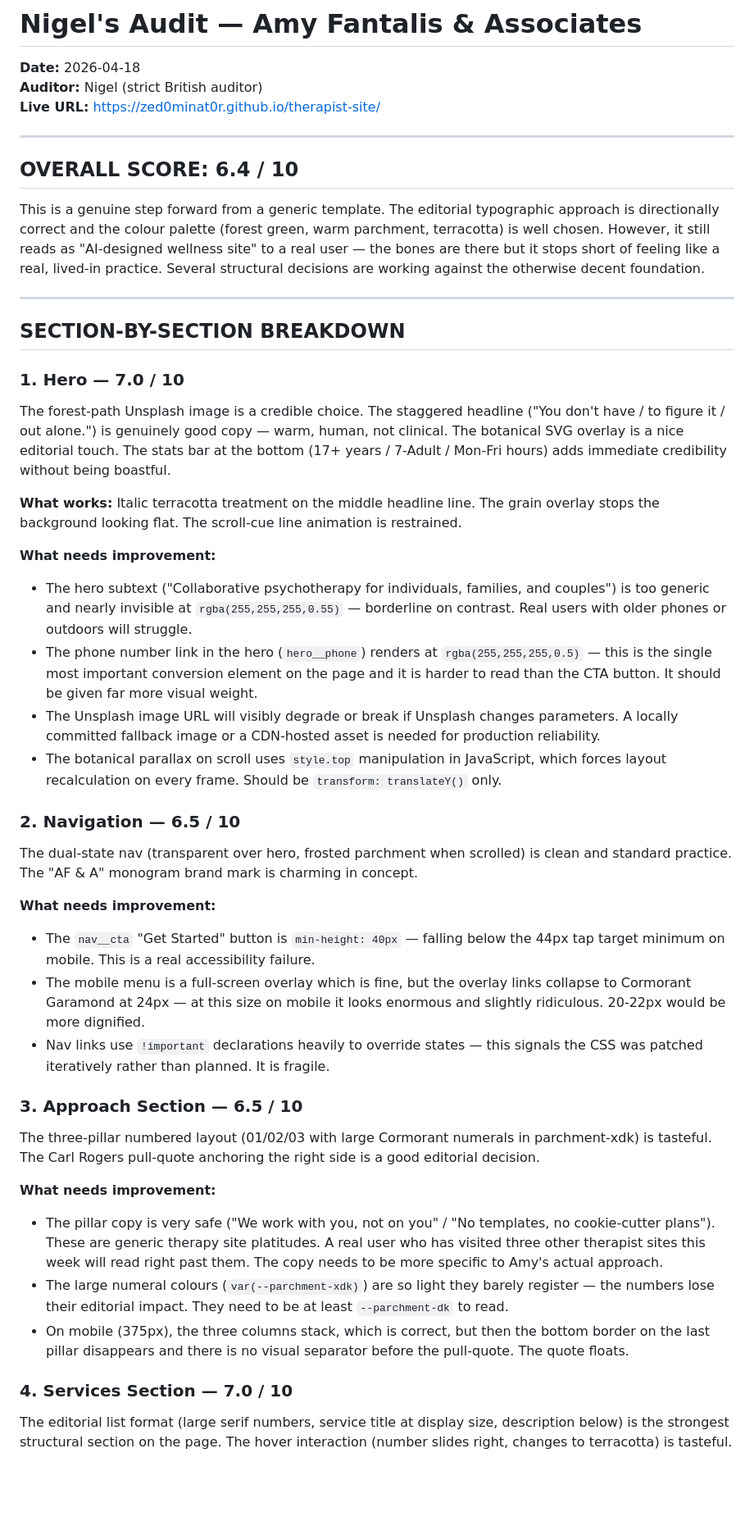
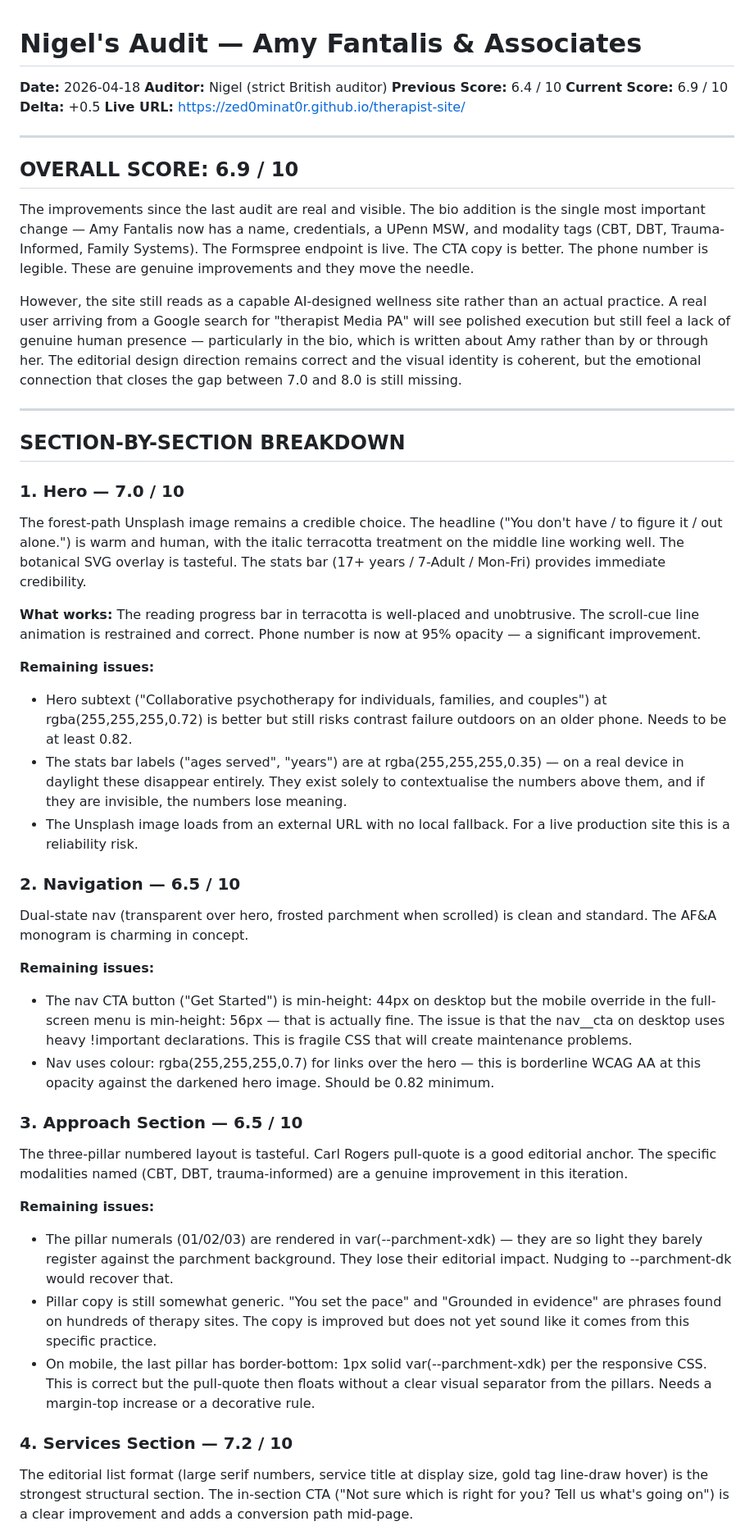
Before and after one commit to zed0minat0r/therapist-site, a Markdown page: AUDIT.md, the part around one of its changes. Shown at 82% size. GitHub-like rendering; blank space fills up the shorter version.

```diff
--- a/AUDIT.md
+++ b/AUDIT.md
@@ -1,45 +1,48 @@
 # Nigel's Audit — Amy Fantalis & Associates
 **Date:** 2026-04-18
 **Auditor:** Nigel (strict British auditor)
+**Previous Score:** 6.4 / 10
+**Current Score:** 6.9 / 10
+**Delta:** +0.5
 **Live URL:** https://zed0minat0r.github.io/therapist-site/
 
 ---
 
-## OVERALL SCORE: 6.4 / 10
+## OVERALL SCORE: 6.9 / 10
 
-This is a genuine step forward from a generic template. The editorial typographic approach is directionally correct and the colour palette (forest green, warm parchment, terracotta) is well chosen. However, it still reads as "AI-designed wellness site" to a real user — the bones are there but it stops short of feeling like a real, lived-in practice. Several structural decisions are working against the otherwise decent foundation.
+The improvements since the last audit are real and visible. The bio addition is the single most important change — Amy Fantalis now has a name, credentials, a UPenn MSW, and modality tags (CBT, DBT, Trauma-Informed, Family Systems). The Formspree endpoint is live. The CTA copy is better. The phone number is legible. These are genuine improvements and they move the needle.
+
+However, the site still reads as a capable AI-designed wellness site rather than an actual practice. A real user arriving from a Google search for "therapist Media PA" will see polished execution but still feel a lack of genuine human presence — particularly in the bio, which is written about Amy rather than by or through her. The editorial design direction remains correct and the visual identity is coherent, but the emotional connection that closes the gap between 7.0 and 8.0 is still missing.
 
 ---
 
 ## SECTION-BY-SECTION BREAKDOWN
 
 ### 1. Hero — 7.0 / 10
-The forest-path Unsplash image is a credible choice. The staggered headline ("You don't have / to figure it / out alone.") is genuinely good copy — warm, human, not clinical. The botanical SVG overlay is a nice editorial touch. The stats bar at the bottom (17+ years / 7-Adult / Mon-Fri hours) adds immediate credibility without being boastful.
+The forest-path Unsplash image remains a credible choice. The headline ("You don't have / to figure it / out alone.") is warm and human, with the italic terracotta treatment on the middle line working well. The botanical SVG overlay is tasteful. The stats bar (17+ years / 7-Adult / Mon-Fri) provides immediate credibility.
 
-**What works:** Italic terracotta treatment on the middle headline line. The grain overlay stops the background looking flat. The scroll-cue line animation is restrained.
+**What works:** The reading progress bar in terracotta is well-placed and unobtrusive. The scroll-cue line animation is restrained and correct. Phone number is now at 95% opacity — a significant improvement.
 
-**What needs improvement:**
-- The hero subtext ("Collaborative psychotherapy for individuals, families, and couples") is too generic and nearly invisible at `rgba(255,255,255,0.55)` — borderline on contrast. Real users with older phones or outdoors will struggle.
-- The phone number link in the hero (`hero__phone`) renders at `rgba(255,255,255,0.5)` — this is the single most important conversion element on the page and it is harder to read than the CTA button. It should be given far more visual weight.
-- The Unsplash image URL will visibly degrade or break if Unsplash changes parameters. A locally committed fallback image or a CDN-hosted asset is needed for production reliability.
-- The botanical parallax on scroll uses `style.top` manipulation in JavaScript, which forces layout recalculation on every frame. Should be `transform: translateY()` only.
+**Remaining issues:**
+- Hero subtext ("Collaborative psychotherapy for individuals, families, and couples") at rgba(255,255,255,0.72) is better but still risks contrast failure outdoors on an older phone. Needs to be at least 0.82.
+- The stats bar labels ("ages served", "years") are at rgba(255,255,255,0.35) — on a real device in daylight these disappear entirely. They exist solely to contextualise the numbers above them, and if they are invisible, the numbers lose meaning.
+- The Unsplash image loads from an external URL with no local fallback. For a live production site this is a reliability risk.
 
 ### 2. Navigation — 6.5 / 10
-The dual-state nav (transparent over hero, frosted parchment when scrolled) is clean and standard practice. The "AF & A" monogram brand mark is charming in concept.
+Dual-state nav (transparent over hero, frosted parchment when scrolled) is clean and standard. The AF&A monogram is charming in concept.
 
-**What needs improvement:**
-- The `nav__cta` "Get Started" button is `min-height: 40px` — falling below the 44px tap target minimum on mobile. This is a real accessibility failure.
-- The mobile menu is a full-screen overlay which is fine, but the overlay links collapse to Cormorant Garamond at 24px — at this size on mobile it looks enormous and slightly ridiculous. 20-22px would be more dignified.
-- Nav links use `!important` declarations heavily to override states — this signals the CSS was patched iteratively rather than planned. It is fragile.
+**Remaining issues:**
+- The nav CTA button ("Get Started") is min-height: 44px on desktop but the mobile override in the full-screen menu is min-height: 56px — that is actually fine. The issue is that the nav__cta on desktop uses heavy !important declarations. This is fragile CSS that will create maintenance problems.
+- Nav uses colour: rgba(255,255,255,0.7) for links over the hero — this is borderline WCAG AA at this opacity against the darkened hero image. Should be 0.82 minimum.
 
 ### 3. Approach Section — 6.5 / 10
-The three-pillar numbered layout (01/02/03 with large Cormorant numerals in parchment-xdk) is tasteful. The Carl Rogers pull-quote anchoring the right side is a good editorial decision.
+The three-pillar numbered layout is tasteful. Carl Rogers pull-quote is a good editorial anchor. The specific modalities named (CBT, DBT, trauma-informed) are a genuine improvement in this iteration.
 
-**What needs improvement:**
-- The pillar copy is very safe ("We work with you, not on you" / "No templates, no cookie-cutter plans"). These are generic therapy site platitudes. A real user who has visited three other therapist sites this week will read right past them. The copy needs to be more specific to Amy's actual approach.
-- The large numeral colours (`var(--parchment-xdk)`) are so light they barely register — the numbers lose their editorial impact. They need to be at least `--parchment-dk` to read.
-- On mobile (375px), the three columns stack, which is correct, but then the bottom border on the last pillar disappears and there is no visual separator before the pull-quote. The quote floats.
+**Remaining issues:**
+- The pillar numerals (01/02/03) are rendered in var(--parchment-xdk) — they are so light they barely register against the parchment background. They lose their editorial impact. Nudging to --parchment-dk would recover that.
+- Pillar copy is still somewhat generic. "You set the pace" and "Grounded in evidence" are phrases found on hundreds of therapy sites. The copy is improved but does not yet sound like it comes from this specific practice.
+- On mobile, the last pillar has border-bottom: 1px solid var(--parchment-xdk) per the responsive CSS. This is correct but the pull-quote then floats without a clear visual separator from the pillars. Needs a margin-top increase or a decorative rule.
 
-### 4. Services Section — 7.0 / 10
-The editorial list format (large serif numbers, service title at display size, description below) is the strongest structural section on the page. The hover interaction (number slides right, changes to terracotta) is tasteful.
+### 4. Services Section — 7.2 / 10
+The editorial list format (large serif numbers, service title at display size, gold tag line-draw hover) is the strongest structural section. The in-section CTA ("Not sure which is right for you? Tell us what's going on") is a clear improvement and adds a conversion path mid-page.
 
```
Also changed, not shown: other parts of AUDIT.md (+57 -62 lines).
